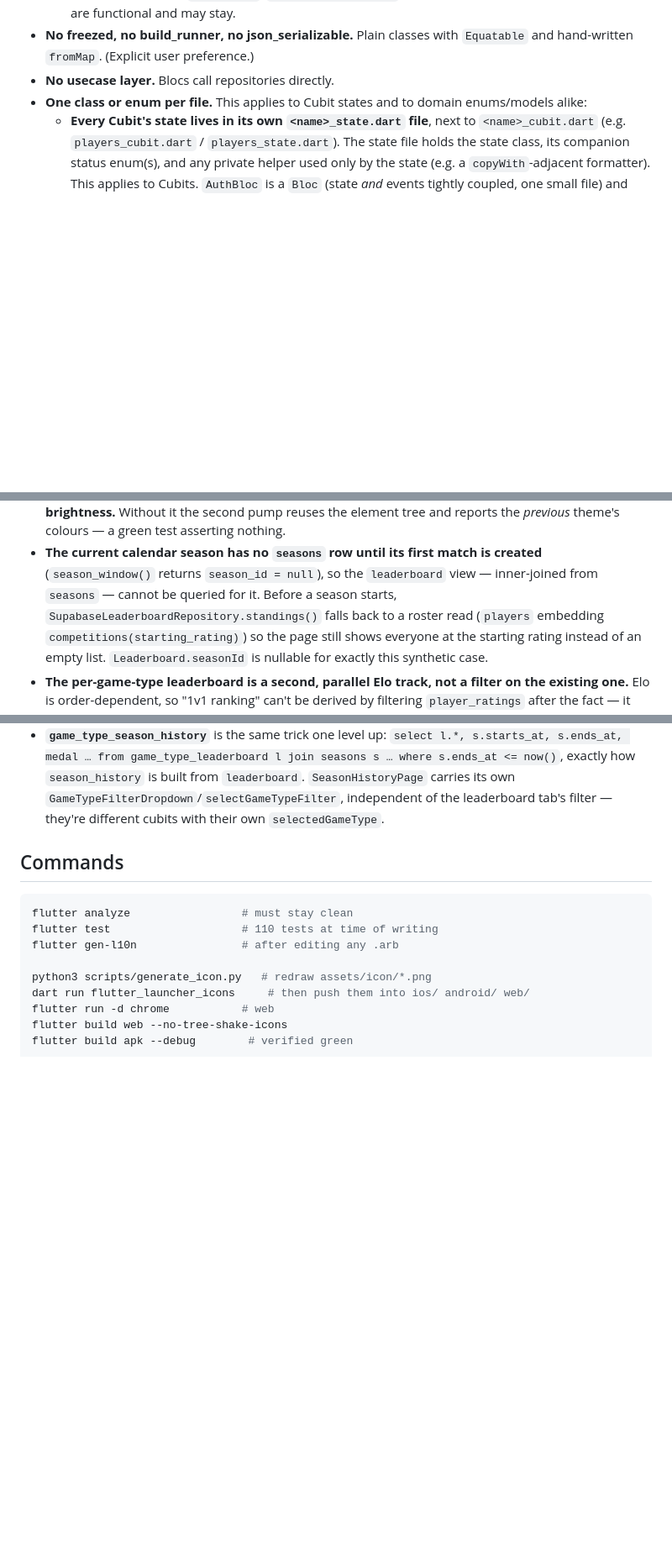
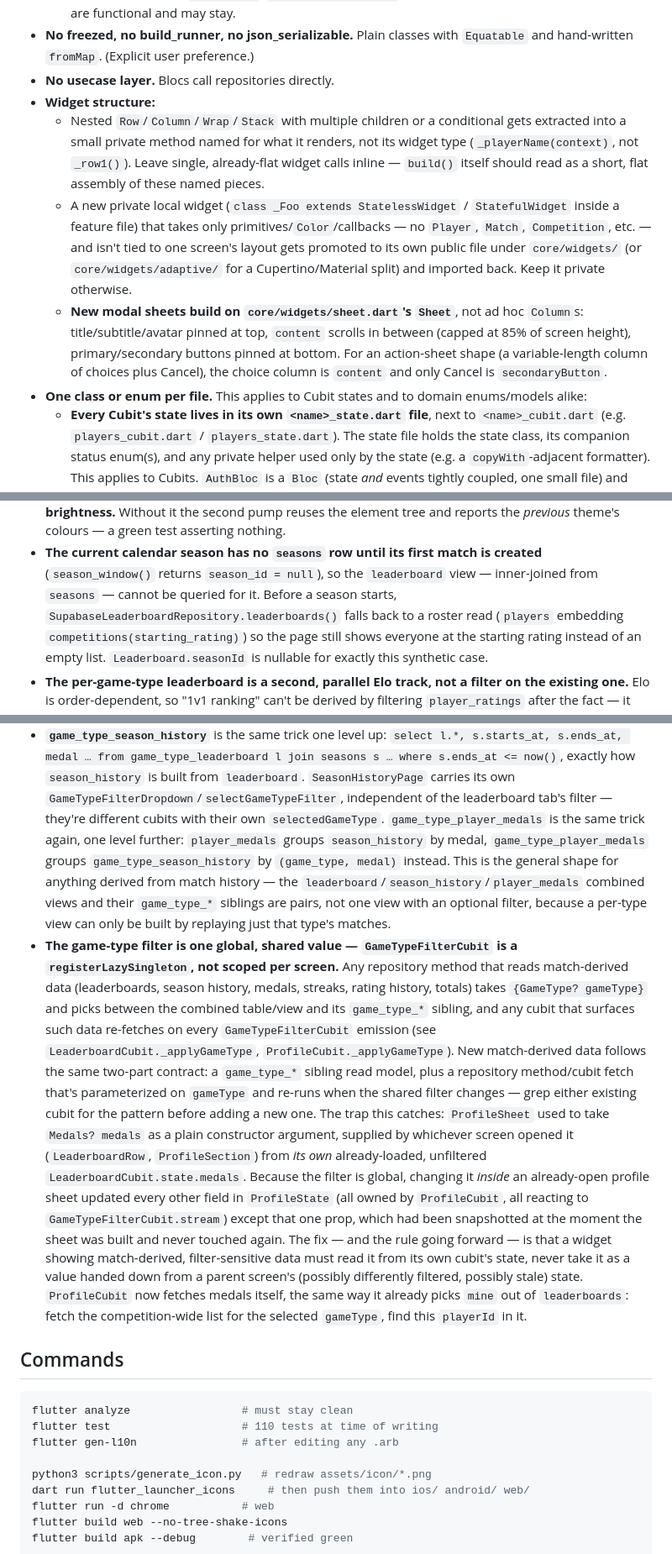
Before and after one commit to martinverhey/keepscore2, a Markdown page: CLAUDE.md, 3 parts joined by grey strips. Shown at 84% size. Drawn GitHub-style; blank space fills up the shorter version.

Commit message:
docs: document guest-gated features, widget structure conventions, git workflow, and the game-type-filter trap
Catches CLAUDE.md up on already-shipped behavior that hadn't been written
down yet: which surfaces are guest-gated, the widget-extraction/modal-sheet
conventions, the Conventional Commits + commit-to-main workflow, and the
GameTypeFilterCubit trap (a widget showing filter-sensitive data must read
its own cubit's state, never a value handed down from a parent screen).

Co-Authored-By: Claude Sonnet 5 <noreply@anthropic.com>

```diff
--- a/CLAUDE.md
+++ b/CLAUDE.md
@@ -96,6 +116,24 @@ code; don't relitigate them.
 - **No freezed, no build_runner, no json_serializable.** Plain classes with
   `Equatable` and hand-written `fromMap`. (Explicit user preference.)
 - **No usecase layer.** Blocs call repositories directly.
+- **Widget structure:**
+  - Nested `Row`/`Column`/`Wrap`/`Stack` with multiple children or a
+    conditional gets extracted into a small private method named for what it
+    renders, not its widget type (`_playerName(context)`, not `_row1()`).
+    Leave single, already-flat widget calls inline — `build()` itself should
+    read as a short, flat assembly of these named pieces.
+  - A new private local widget (`class _Foo extends StatelessWidget` /
+    `StatefulWidget` inside a feature file) that takes only
+    primitives/`Color`/callbacks — no `Player`, `Match`, `Competition`, etc. —
+    and isn't tied to one screen's layout gets promoted to its own public file
+    under `core/widgets/` (or `core/widgets/adaptive/` for a Cupertino/Material
+    split) and imported back. Keep it private otherwise.
+  - **New modal sheets build on `core/widgets/sheet.dart`'s `Sheet`**, not ad
+    hoc `Column`s: title/subtitle/avatar pinned at top, `content` scrolls in
+    between (capped at 85% of screen height), primary/secondary buttons
+    pinned at bottom. For an action-sheet shape (a variable-length column of
+    choices plus Cancel), the choice column is `content` and only Cancel is
+    `secondaryButton`.
 - **One class or enum per file.** This applies to Cubit states and to domain
   enums/models alike:
   - **Every Cubit's state lives in its own `<name>_state.dart` file**, next to
@@ -201,7 +239,7 @@ Kept here because the code cannot express them and they cost real debugging:
 - **The current calendar season has no `seasons` row until its first match is
   created** (`season_window()` returns `season_id = null`), so the `leaderboard`
   view — inner-joined from `seasons` — cannot be queried for it. Before a
-  season starts, `SupabaseLeaderboardRepository.standings()` falls back to a
+  season starts, `SupabaseLeaderboardRepository.leaderboards()` falls back to a
   roster read (`players` embedding `competitions(starting_rating)`) so the
   page still shows everyone at the starting rating instead of an empty list.
   `Leaderboard.seasonId` is nullable for exactly this synthetic case.
@@ -224,7 +262,40 @@ Kept here because the code cannot express them and they cost real debugging:
   built from `leaderboard`. `SeasonHistoryPage` carries its own
   `GameTypeFilterDropdown`/`selectGameTypeFilter`, independent of the
   leaderboard tab's filter — they're different cubits with their own
-  `selectedGameType`.
+  `selectedGameType`. `game_type_player_medals` is the same trick again,
+  one level further: `player_medals` groups `season_history` by medal,
+  `game_type_player_medals` groups `game_type_season_history` by `(game_type,
+  medal)` instead. This is the general shape for anything derived from
+  match history — the `leaderboard`/`season_history`/`player_medals` combined
+  views and their `game_type_*` siblings are pairs, not one view with an
+  optional filter, because a per-type view can only be built by replaying
+  just that type's matches.
+- **The game-type filter is one global, shared value — `GameTypeFilterCubit`
+  is a `registerLazySingleton`, not scoped per screen.** Any repository
+  method that reads match-derived data (leaderboards, season history, medals,
+  streaks, rating history, totals) takes `{GameType? gameType}` and picks
+  between the combined table/view and its `game_type_*` sibling, and any
+  cubit that surfaces such data re-fetches on every `GameTypeFilterCubit`
+  emission (see `LeaderboardCubit._applyGameType`, `ProfileCubit._applyGameType`).
+  New match-derived data follows the same two-part contract: a `game_type_*`
+  sibling read model, plus a repository method/cubit fetch that's parameterized
+  on `gameType` and re-runs when the shared filter changes — grep either
+  existing cubit for the pattern before adding a new one.
+  The trap this catches: `ProfileSheet` used to take `Medals? medals` as a
+  plain constructor argument, supplied by whichever screen opened it
+  (`LeaderboardRow`, `ProfileSection`) from *its own* already-loaded,
+  unfiltered `LeaderboardCubit.state.medals`. Because the filter is global,
+  changing it *inside* an already-open profile sheet updated every other
+  field in `ProfileState` (all owned by `ProfileCubit`, all reacting to
+  `GameTypeFilterCubit.stream`) except that one prop, which had been
+  snapshotted at the moment the sheet was built and never touched again. The
+  fix — and the rule going forward — is that a widget showing match-derived,
+  filter-sensitive data must read it from its own cubit's state, never take
+  it as a value handed down from a parent screen's (possibly differently
+  filtered, possibly stale) state. `ProfileCubit` now fetches medals itself,
+  the same way it already picks `mine` out of `leaderboards`: fetch the
+  competition-wide list for the selected `gameType`, find this `playerId` in
+  it.
 
 ## Commands
 
```
Also changed, not shown: other parts of CLAUDE.md (+28 -0 lines).
